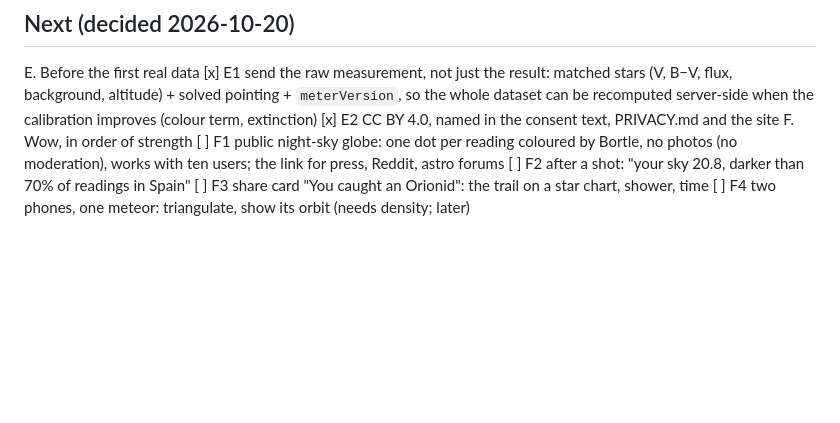
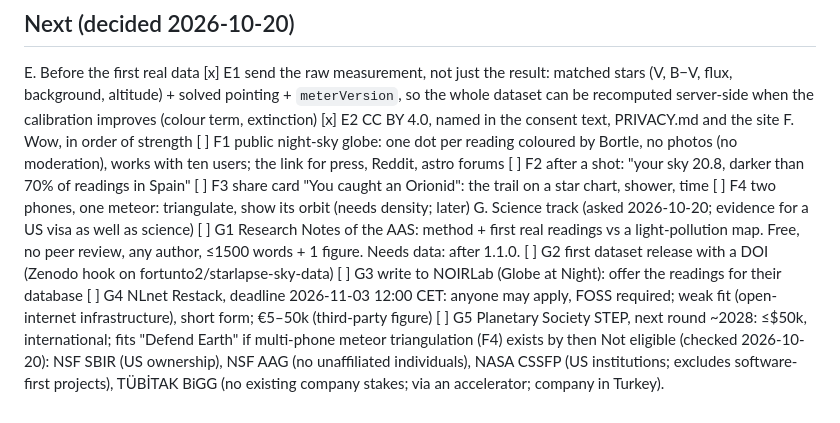
Before and after one commit to fortunto2/starlapse, a Markdown page: docs/plan/sky-dataset.md, the part around the change. Drawn GitHub-style; blank space fills up the shorter version.

Commit message:
plan: science track (RNAAS, DOI release, NOIRLab, NLnet, STEP) and what is not eligible
Co-Authored-By: Claude Opus 5.5 <noreply@anthropic.com>

```diff
--- a/docs/plan/sky-dataset.md
+++ b/docs/plan/sky-dataset.md
@@ -47,3 +47,15 @@ F. Wow, in order of strength
  [ ] F2 after a shot: "your sky 20.8, darker than 70% of readings in Spain"
  [ ] F3 share card "You caught an Orionid": the trail on a star chart, shower, time
  [ ] F4 two phones, one meteor: triangulate, show its orbit (needs density; later)
+G. Science track (asked 2026-10-20; evidence for a US visa as well as science)
+ [ ] G1 Research Notes of the AAS: method + first real readings vs a light-pollution map.
+        Free, no peer review, any author, ≤1500 words + 1 figure. Needs data: after 1.1.0.
+ [ ] G2 first dataset release with a DOI (Zenodo hook on fortunto2/starlapse-sky-data)
+ [ ] G3 write to NOIRLab (Globe at Night): offer the readings for their database
+ [ ] G4 NLnet Restack, deadline 2026-11-03 12:00 CET: anyone may apply, FOSS required;
+        weak fit (open-internet infrastructure), short form; €5–50k (third-party figure)
+ [ ] G5 Planetary Society STEP, next round ~2028: ≤$50k, international; fits "Defend
+        Earth" if multi-phone meteor triangulation (F4) exists by then
+ Not eligible (checked 2026-10-20): NSF SBIR (US ownership), NSF AAG (no unaffiliated
+ individuals), NASA CSSFP (US institutions; excludes software-first projects),
+ TÜBİTAK BiGG (no existing company stakes; via an accelerator; company in Turkey).
```
